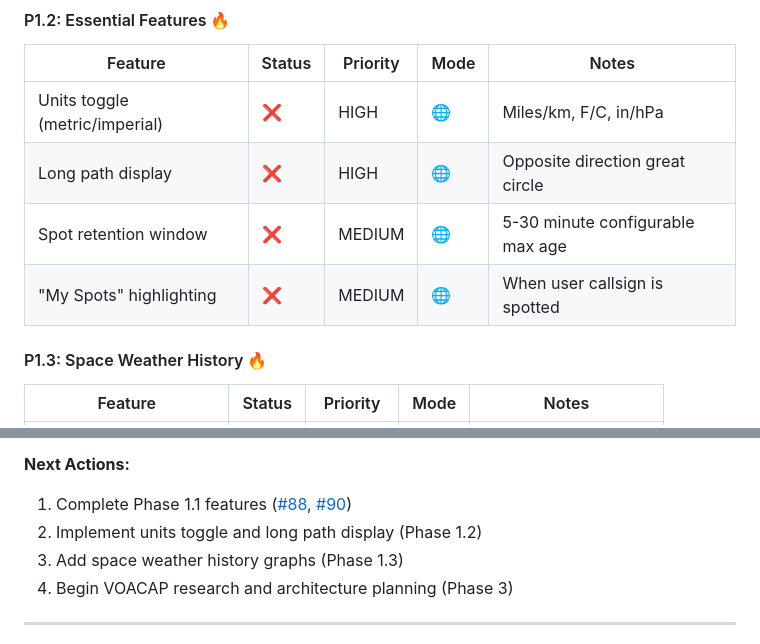
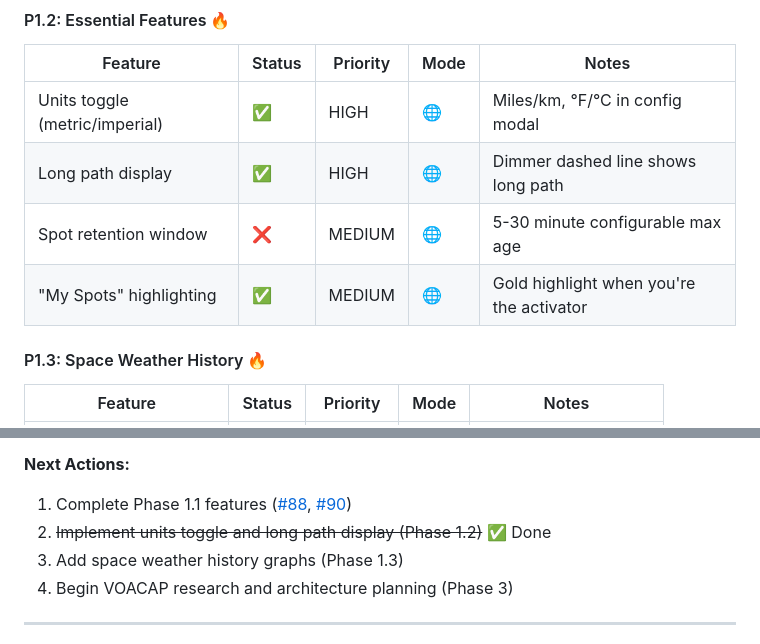
Before and after one commit to stevencheist/HamTabv1, a Markdown page: ROADMAP.md, 2 parts joined by grey strips. GitHub-like rendering.

Commit message:
Mark completed features in ROADMAP.md
- Units toggle (mi/km, °F/°C): ✅
- Long path display: ✅
- "My Spots" highlighting: ✅

Co-Authored-By: Claude Opus 4.5 <noreply@anthropic.com>

```diff
--- a/ROADMAP.md
+++ b/ROADMAP.md
@@ -62,10 +62,10 @@ Unified roadmap combining feature tracking with HamClock user insights to guide
 #### P1.2: Essential Features 🔥
 | Feature | Status | Priority | Mode | Notes |
 |---------|--------|----------|------|-------|
-| Units toggle (metric/imperial) | ❌ | HIGH | 🌐 | Miles/km, F/C, in/hPa |
-| Long path display | ❌ | HIGH | 🌐 | Opposite direction great circle |
+| Units toggle (metric/imperial) | ✅ | HIGH | 🌐 | Miles/km, °F/°C in config modal |
+| Long path display | ✅ | HIGH | 🌐 | Dimmer dashed line shows long path |
 | Spot retention window | ❌ | MEDIUM | 🌐 | 5-30 minute configurable max age |
-| "My Spots" highlighting | ❌ | MEDIUM | 🌐 | When user callsign is spotted |
+| "My Spots" highlighting | ✅ | MEDIUM | 🌐 | Gold highlight when you're the activator |
 
 #### P1.3: Space Weather History 🔥
 | Feature | Status | Priority | Mode | Notes |
@@ -864,7 +864,7 @@ By June 2026, HamTab will provide a viable alternative for ~10,000 HamClock user
 
 **Next Actions:**
 1. Complete Phase 1.1 features ([#88](https://github.com/stevencheist/HamTabv1/issues/88), [#90](https://github.com/stevencheist/HamTabv1/issues/90))
-2. Implement units toggle and long path display (Phase 1.2)
+2. ~~Implement units toggle and long path display (Phase 1.2)~~ ✅ Done
 3. Add space weather history graphs (Phase 1.3)
 4. Begin VOACAP research and architecture planning (Phase 3)
 
```
Also changed, not shown: other parts of ROADMAP.md (+2 -2 lines).
